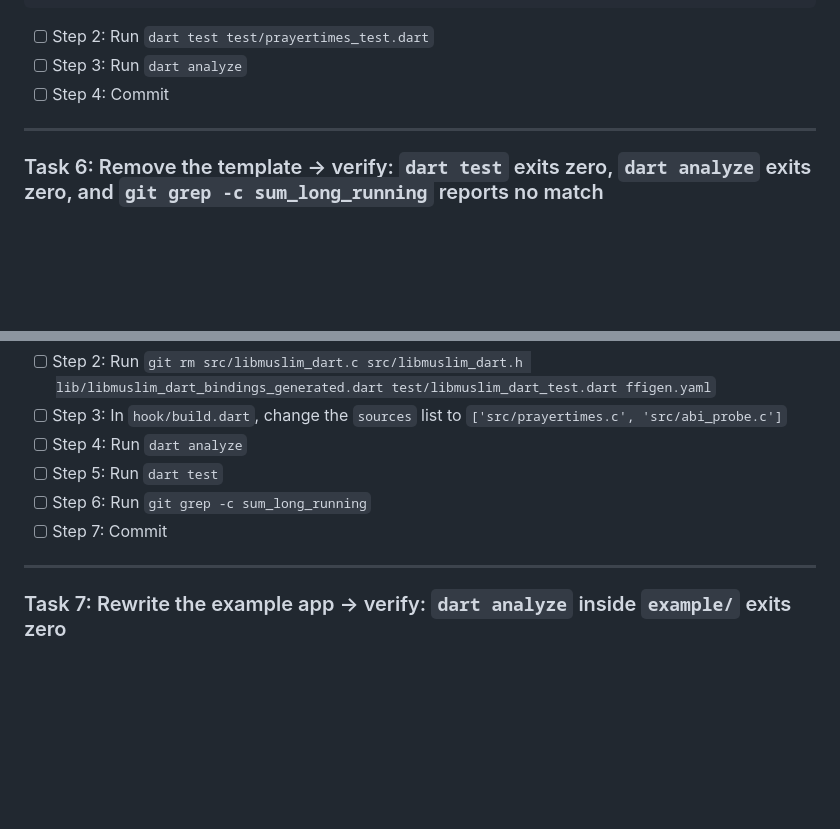
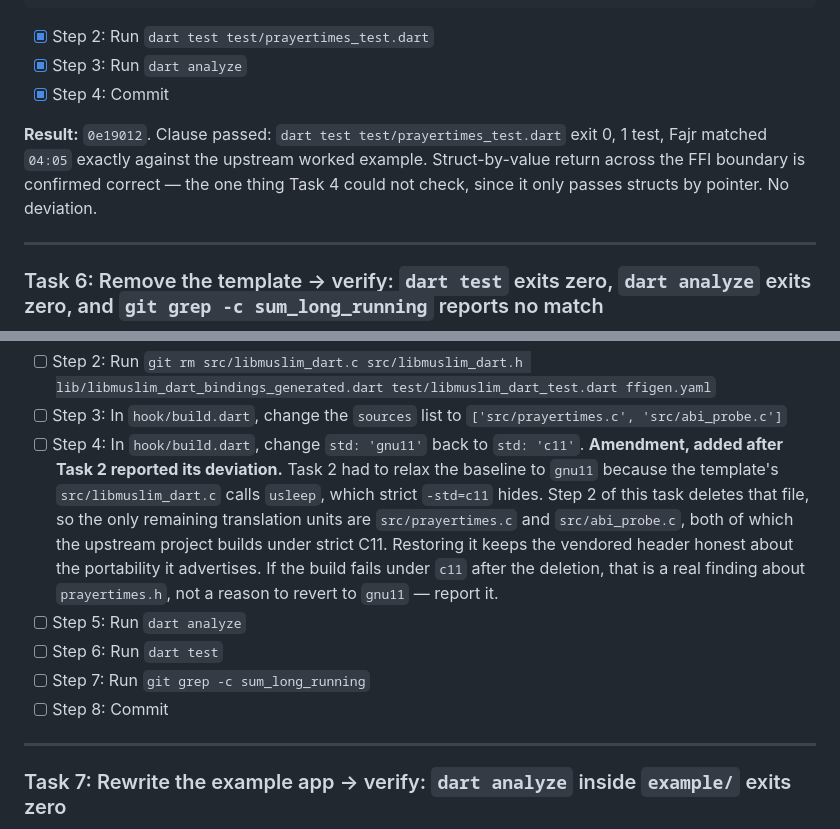
Before and after one commit to muslimtify-org/libmuslim-dart, a Markdown page: docs/plans/2026-08-15-prayertimes-ffi-bindings.md, 2 parts joined by grey strips. Rendered like a GitHub page; blank space fills up the shorter version.

Commit message:
plan: tick Task 5 and amend Task 6 to restore std: c11

````diff
--- a/docs/plans/2026-08-15-prayertimes-ffi-bindings.md
+++ b/docs/plans/2026-08-15-prayertimes-ffi-bindings.md
@@ -500,9 +500,11 @@ void main() {
 }
 ```
 
-- [ ] Step 2: Run `dart test test/prayertimes_test.dart`
-- [ ] Step 3: Run `dart analyze`
-- [ ] Step 4: Commit
+- [x] Step 2: Run `dart test test/prayertimes_test.dart`
+- [x] Step 3: Run `dart analyze`
+- [x] Step 4: Commit
+
+**Result:** `0e19012`. Clause passed: `dart test test/prayertimes_test.dart` exit 0, 1 test, Fajr matched `04:05` exactly against the upstream worked example. Struct-by-value return across the FFI boundary is confirmed correct — the one thing Task 4 could not check, since it only passes structs by pointer. No deviation.
 
 ---
 
@@ -536,10 +538,11 @@ export 'prayertimes.dart';
 
 - [ ] Step 2: Run `git rm src/libmuslim_dart.c src/libmuslim_dart.h lib/libmuslim_dart_bindings_generated.dart test/libmuslim_dart_test.dart ffigen.yaml`
 - [ ] Step 3: In `hook/build.dart`, change the `sources` list to `['src/prayertimes.c', 'src/abi_probe.c']`
-- [ ] Step 4: Run `dart analyze`
-- [ ] Step 5: Run `dart test`
-- [ ] Step 6: Run `git grep -c sum_long_running`
-- [ ] Step 7: Commit
+- [ ] Step 4: In `hook/build.dart`, change `std: 'gnu11'` back to `std: 'c11'`. **Amendment, added after Task 2 reported its deviation.** Task 2 had to relax the baseline to `gnu11` because the template's `src/libmuslim_dart.c` calls `usleep`, which strict `-std=c11` hides. Step 2 of this task deletes that file, so the only remaining translation units are `src/prayertimes.c` and `src/abi_probe.c`, both of which the upstream project builds under strict C11. Restoring it keeps the vendored header honest about the portability it advertises. If the build fails under `c11` after the deletion, that is a real finding about `prayertimes.h`, not a reason to revert to `gnu11` — report it.
+- [ ] Step 5: Run `dart analyze`
+- [ ] Step 6: Run `dart test`
+- [ ] Step 7: Run `git grep -c sum_long_running`
+- [ ] Step 8: Commit
 
 ---
 
````
Also changed, not shown: other parts of docs/plans/2026-08-15-prayertimes-ffi-bindings.md (+1 -1 lines).
